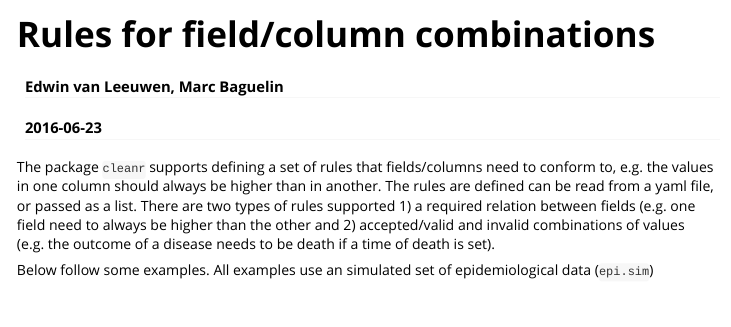
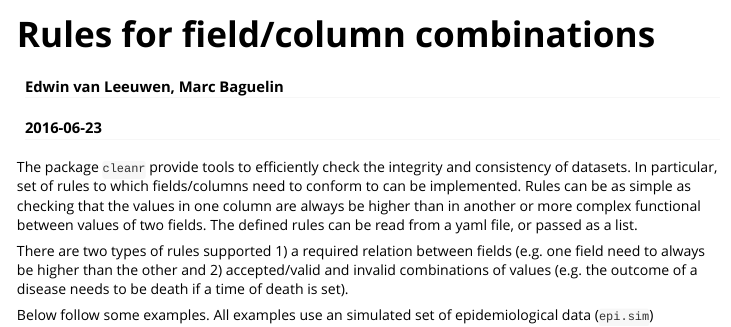
Before and after one commit to Hackout3/cleanr, an R Markdown document (vignettes/Rules.Rmd): the page in a window 1100 px wide, from its top. Rendered offline with R 4.5, knitr and Pandoc, with nearby package versions.

Commit message:
Text changed in vignette

````diff
--- a/vignettes/Rules.Rmd
+++ b/vignettes/Rules.Rmd
@@ -13,7 +13,9 @@ vignette: >
 library(pander)
 ```
 
-The package `cleanr` supports defining a set of rules that fields/columns need to conform to, e.g. the values in one column should always be higher than in another. The rules are defined can be read from a yaml file, or passed as a list. There are two types of rules supported 1) a required relation between fields (e.g. one field need to always be higher than the other and 2) accepted/valid and invalid combinations of values (e.g. the outcome of a disease needs to be death if a time of death is set).
+The package `cleanr` provide tools to efficiently check the integrity and consistency of datasets. In particular, set of rules to which fields/columns need to conform to can be implemented. Rules can be as simple as checking that the values in one column are always be higher than in another or more complex functional between values of two fields. The defined rules can be read from a yaml file, or passed as a list.
+
+There are two types of rules supported 1) a required relation between fields (e.g. one field need to always be higher than the other and 2) accepted/valid and invalid combinations of values (e.g. the outcome of a disease needs to be death if a time of death is set).
 
 Below follow some examples. All examples use an simulated set of epidemiological data (`epi.sim`)
 ```{r,echo=F}
````
